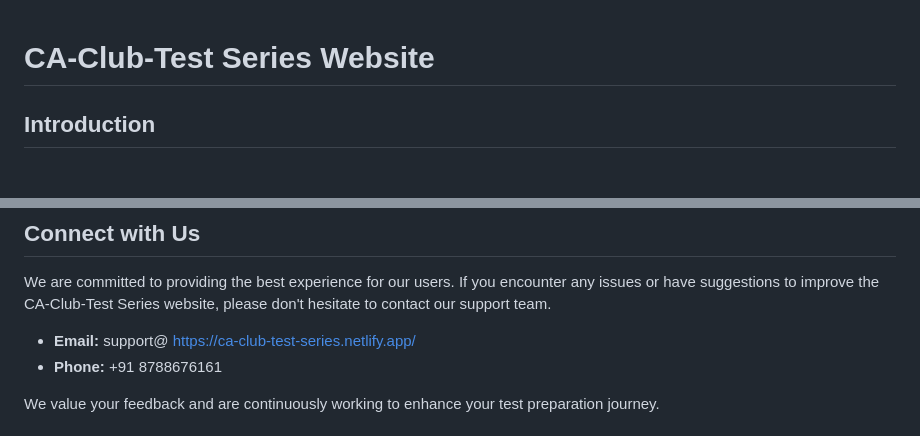
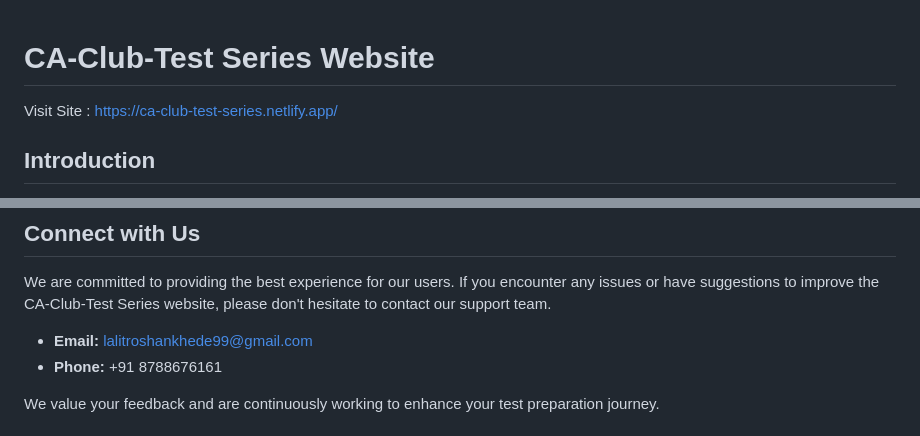
Before and after one commit to lalitroshankhede/CA-Club-Test-Series-Project, a Markdown page: README.md, 2 parts joined by grey strips. Drawn GitHub-style.

Commit message:
Update README.md
update connect with me section to give email id and phone no for contact

```diff
--- a/README.md
+++ b/README.md
@@ -1,5 +1,6 @@
 # CA-Club-Test Series Website
 
+Visit Site : https://ca-club-test-series.netlify.app/
 
 ## Introduction
 
@@ -52,7 +53,7 @@ Getting started with CA-Club-Test Series is easy:
 ## Connect with Us
 We are committed to providing the best experience for our users. If you encounter any issues or have suggestions to improve the CA-Club-Test Series website, please don't hesitate to contact our support team.
 
-- **Email:** support@ https://ca-club-test-series.netlify.app/
+- **Email:** lalitroshankhede99@gmail.com
 - **Phone:** +91 8788676161
 
 We value your feedback and are continuously working to enhance your test preparation journey.
```
